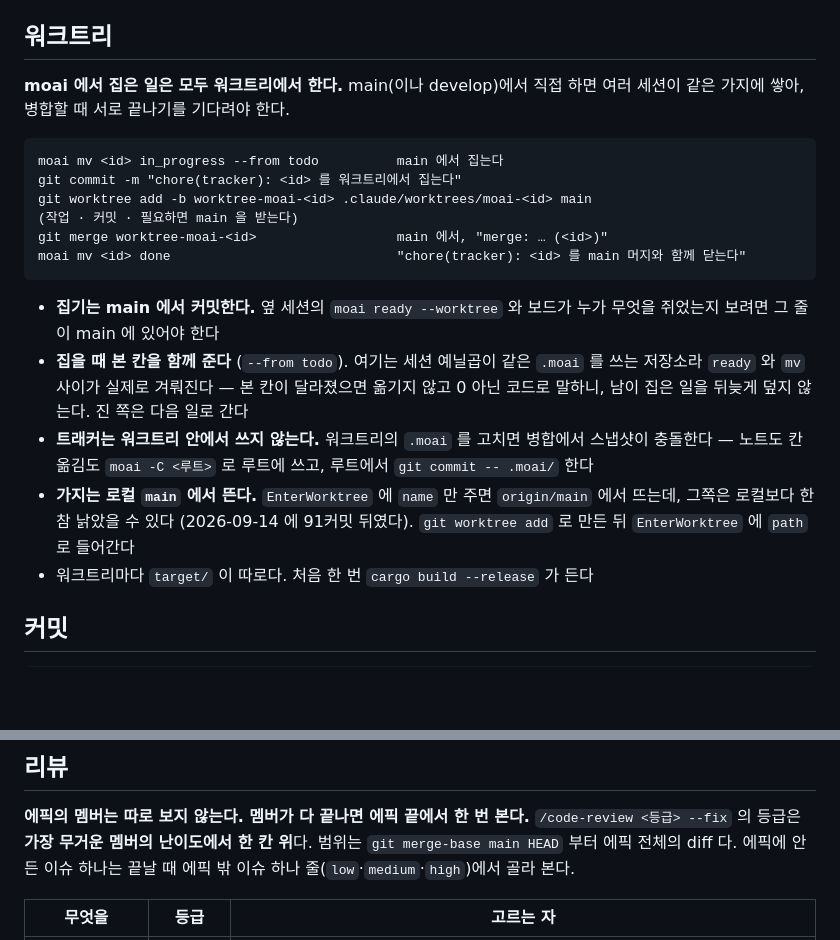
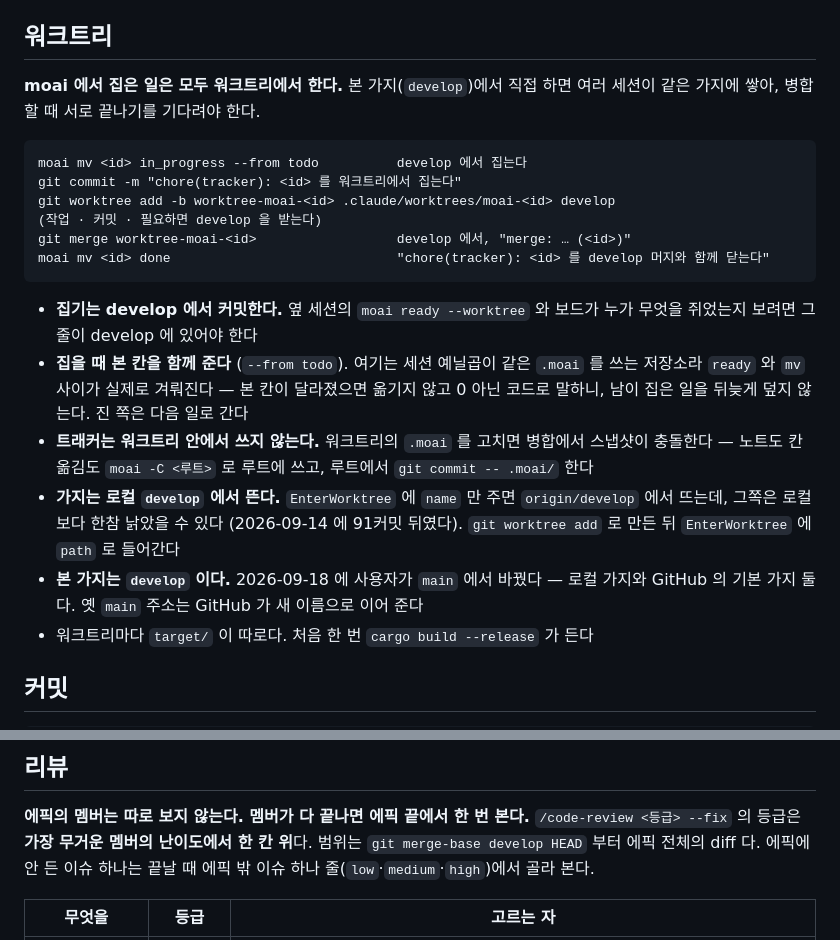
Before and after one commit to buzzni/moai, a Markdown page: CLAUDE.md, 2 parts joined by grey strips. Rendered like a GitHub page; blank space fills up the shorter version.

Commit message:
docs(worktree): 본 가지를 main 에서 develop 으로 적는다 (moai-5255)
2026-09-18 사용자가 본 가지를 develop 으로 바꿨다 — 로컬 가지와 GitHub 기본
가지(가지 이름 바꾸기) 둘 다. CLAUDE.md 가 main 을 11번 박아 적어, 적힌 대로
`git worktree add … main` 을 치면 이제 실패한다.

src/guide.rs 는 안 고쳤다 — 스킬 글은 본 가지를 루트 체크아웃에서 그때그때 읽고,
main 을 박지 말라는 시험이 이미 있다. 이 저장소의 규약만 이 저장소의 가지를
이름으로 적는다.

Co-Authored-By: Claude Opus 5 (1M context) <noreply@anthropic.com>

```diff
--- a/CLAUDE.md
+++ b/CLAUDE.md
@@ -126,18 +126,18 @@
 
 ## 워크트리
 
-**moai 에서 집은 일은 모두 워크트리에서 한다.** main(이나 develop)에서 직접
+**moai 에서 집은 일은 모두 워크트리에서 한다.** 본 가지(`develop`)에서 직접
 하면 여러 세션이 같은 가지에 쌓아, 병합할 때 서로 끝나기를 기다려야 한다.
 
-    moai mv <id> in_progress --from todo          main 에서 집는다
+    moai mv <id> in_progress --from todo          develop 에서 집는다
     git commit -m "chore(tracker): <id> 를 워크트리에서 집는다"
-    git worktree add -b worktree-moai-<id> .claude/worktrees/moai-<id> main
-    (작업 · 커밋 · 필요하면 main 을 받는다)
-    git merge worktree-moai-<id>                  main 에서, "merge: … (<id>)"
-    moai mv <id> done                             "chore(tracker): <id> 를 main 머지와 함께 닫는다"
+    git worktree add -b worktree-moai-<id> .claude/worktrees/moai-<id> develop
+    (작업 · 커밋 · 필요하면 develop 을 받는다)
+    git merge worktree-moai-<id>                  develop 에서, "merge: … (<id>)"
+    moai mv <id> done                             "chore(tracker): <id> 를 develop 머지와 함께 닫는다"
 
-- **집기는 main 에서 커밋한다.** 옆 세션의 `moai ready --worktree` 와 보드가
-  누가 무엇을 쥐었는지 보려면 그 줄이 main 에 있어야 한다
+- **집기는 develop 에서 커밋한다.** 옆 세션의 `moai ready --worktree` 와 보드가
+  누가 무엇을 쥐었는지 보려면 그 줄이 develop 에 있어야 한다
 - **집을 때 본 칸을 함께 준다** (`--from todo`). 여기는 세션 예닐곱이 같은
   `.moai` 를 쓰는 저장소라 `ready` 와 `mv` 사이가 실제로 겨뤄진다 — 본 칸이
   달라졌으면 옮기지 않고 0 아닌 코드로 말하니, 남이 집은 일을 뒤늦게 덮지
@@ -145,10 +145,12 @@
 - **트래커는 워크트리 안에서 쓰지 않는다.** 워크트리의 `.moai` 를 고치면 병합에서
   스냅샷이 충돌한다 — 노트도 칸 옮김도 `moai -C <루트>` 로 루트에 쓰고, 루트에서
   `git commit -- .moai/` 한다
-- **가지는 로컬 `main` 에서 뜬다.** `EnterWorktree` 에 `name` 만 주면
-  `origin/main` 에서 뜨는데, 그쪽은 로컬보다 한참 낡았을 수 있다 (2026-09-14
+- **가지는 로컬 `develop` 에서 뜬다.** `EnterWorktree` 에 `name` 만 주면
+  `origin/develop` 에서 뜨는데, 그쪽은 로컬보다 한참 낡았을 수 있다 (2026-09-14
   에 91커밋 뒤였다).
   `git worktree add` 로 만든 뒤 `EnterWorktree` 에 `path` 로 들어간다
+- **본 가지는 `develop` 이다.** 2026-09-18 에 사용자가 `main` 에서 바꿨다 — 로컬 가지와
+  GitHub 의 기본 가지 둘 다. 옛 `main` 주소는 GitHub 가 새 이름으로 이어 준다
 - 워크트리마다 `target/` 이 따로다. 처음 한 번 `cargo build --release` 가 든다
 
 ## 커밋
@@ -189,7 +191,7 @@
 
 **에픽의 멤버는 따로 보지 않는다. 멤버가 다 끝나면 에픽 끝에서 한 번 본다.**
 `/code-review <등급> --fix` 의 등급은 **가장 무거운 멤버의 난이도에서 한 칸 위**다.
-범위는 `git merge-base main HEAD` 부터 에픽 전체의 diff 다. 에픽에 안 든 이슈
+범위는 `git merge-base develop HEAD` 부터 에픽 전체의 diff 다. 에픽에 안 든 이슈
 하나는 끝날 때 에픽 밖 이슈 하나 줄(`low`·`medium`·`high`)에서 골라 본다.
 
 | 무엇을 | 등급 | 고르는 자 |
```
